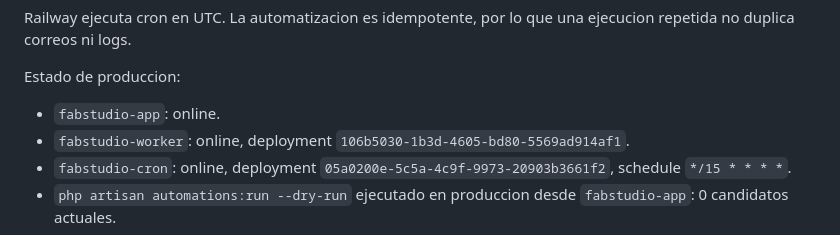
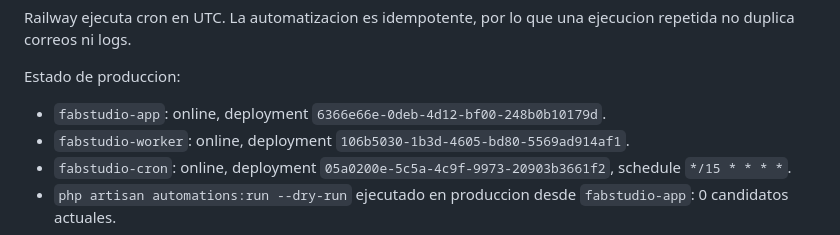
Before and after one commit to Juanescanar23/fabstudio_app, a Markdown page: docs/HITO_8_AUTOMATIZACION_OPERATIVA.md, the part around the change. Drawn GitHub-style.

Commit message:
docs: registrar despliegue final hito 8

```diff
--- a/docs/HITO_8_AUTOMATIZACION_OPERATIVA.md
+++ b/docs/HITO_8_AUTOMATIZACION_OPERATIVA.md
@@ -77,7 +77,7 @@ Railway ejecuta cron en UTC. La automatizacion es idempotente, por lo que una ej
 
 Estado de produccion:
 
-- `fabstudio-app`: online.
+- `fabstudio-app`: online, deployment `6366e66e-0deb-4d12-bf00-248b0b10179d`.
 - `fabstudio-worker`: online, deployment `106b5030-1b3d-4605-bd80-5569ad914af1`.
 - `fabstudio-cron`: online, deployment `05a0200e-5c5a-4c9f-9973-20903b3661f2`, schedule `*/15 * * * *`.
 - `php artisan automations:run --dry-run` ejecutado en produccion desde `fabstudio-app`: 0 candidatos actuales.
```
Also changed, not shown: docs/LOG_EJECUCION.md (+1 -1 lines).
